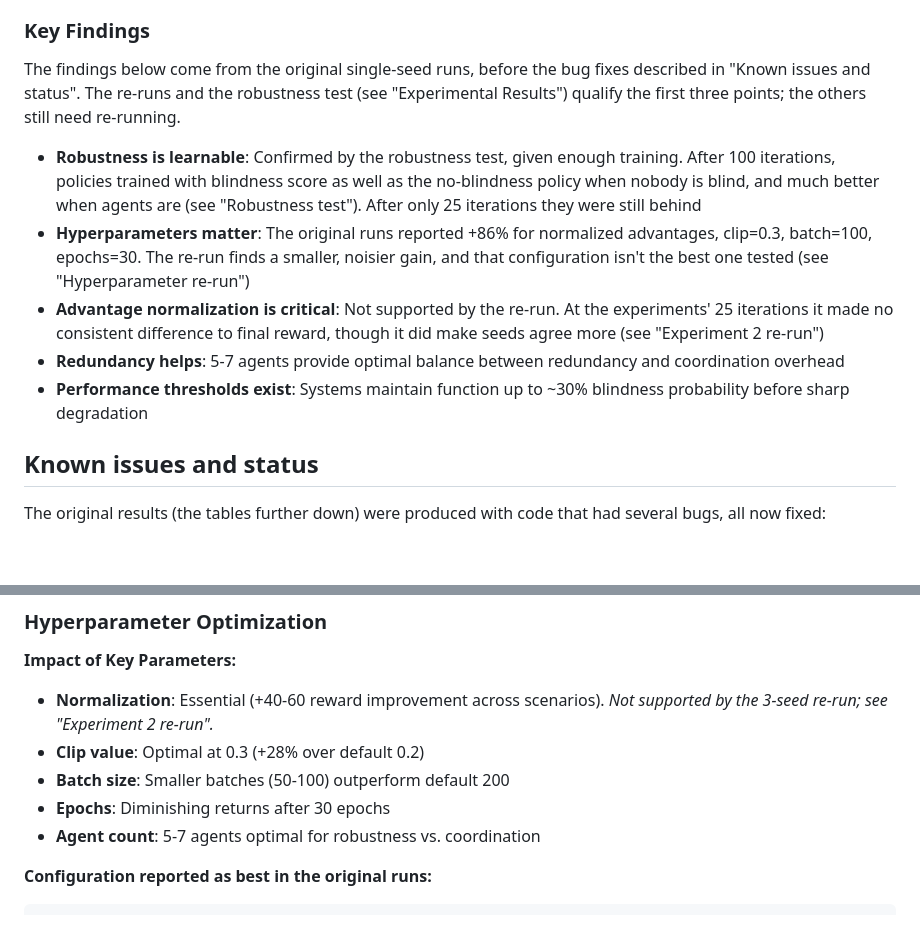
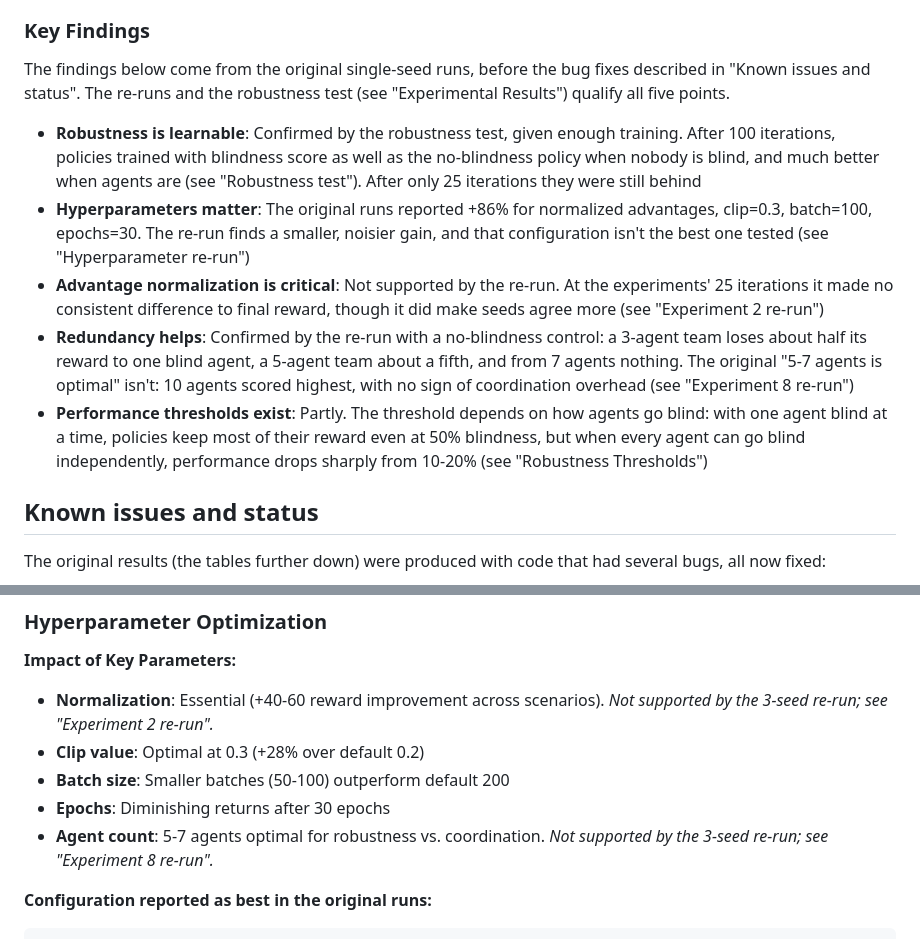
Before and after one commit to morganwhite13/Improving-MARL-Robustness-for-Agent-Blindness-in-VMAS, a Markdown page: README.md, 2 parts joined by grey strips. Drawn GitHub-style; blank space fills up the shorter version.

````diff
--- a/README.md
+++ b/README.md
@@ -36,13 +36,13 @@ Implemented six environment transforms that randomly zero out agent observations
 
 ### Key Findings
 
-The findings below come from the original single-seed runs, before the bug fixes described in "Known issues and status". The re-runs and the robustness test (see "Experimental Results") qualify the first three points; the others still need re-running.
+The findings below come from the original single-seed runs, before the bug fixes described in "Known issues and status". The re-runs and the robustness test (see "Experimental Results") qualify all five points.
 
 - **Robustness is learnable**: Confirmed by the robustness test, given enough training. After 100 iterations, policies trained with blindness score as well as the no-blindness policy when nobody is blind, and much better when agents are (see "Robustness test"). After only 25 iterations they were still behind
 - **Hyperparameters matter**: The original runs reported +86% for normalized advantages, clip=0.3, batch=100, epochs=30. The re-run finds a smaller, noisier gain, and that configuration isn't the best one tested (see "Hyperparameter re-run")
 - **Advantage normalization is critical**: Not supported by the re-run. At the experiments' 25 iterations it made no consistent difference to final reward, though it did make seeds agree more (see "Experiment 2 re-run")
-- **Redundancy helps**: 5-7 agents provide optimal balance between redundancy and coordination overhead
-- **Performance thresholds exist**: Systems maintain function up to ~30% blindness probability before sharp degradation
+- **Redundancy helps**: Confirmed by the re-run with a no-blindness control: a 3-agent team loses about half its reward to one blind agent, a 5-agent team about a fifth, and from 7 agents nothing. The original "5-7 agents is optimal" isn't: 10 agents scored highest, with no sign of coordination overhead (see "Experiment 8 re-run")
+- **Performance thresholds exist**: Partly. The threshold depends on how agents go blind: with one agent blind at a time, policies keep most of their reward even at 50% blindness, but when every agent can go blind independently, performance drops sharply from 10-20% (see "Robustness Thresholds")
 
 ## Known issues and status
 
@@ -124,7 +124,7 @@ To reproduce: `python experiments/run_exp1.py . <seed> experiments/norm_seed<see
 - **Clip value**: Optimal at 0.3 (+28% over default 0.2)
 - **Batch size**: Smaller batches (50-100) outperform default 200
 - **Epochs**: Diminishing returns after 30 epochs
-- **Agent count**: 5-7 agents optimal for robustness vs. coordination
+- **Agent count**: 5-7 agents optimal for robustness vs. coordination. *Not supported by the 3-seed re-run; see "Experiment 8 re-run".*
 
 **Configuration reported as best in the original runs:**
 ```python
````
Also changed, not shown: other parts of README.md (+20 -0 lines), experiments/exp8_agents.png (added), 2 other files.
